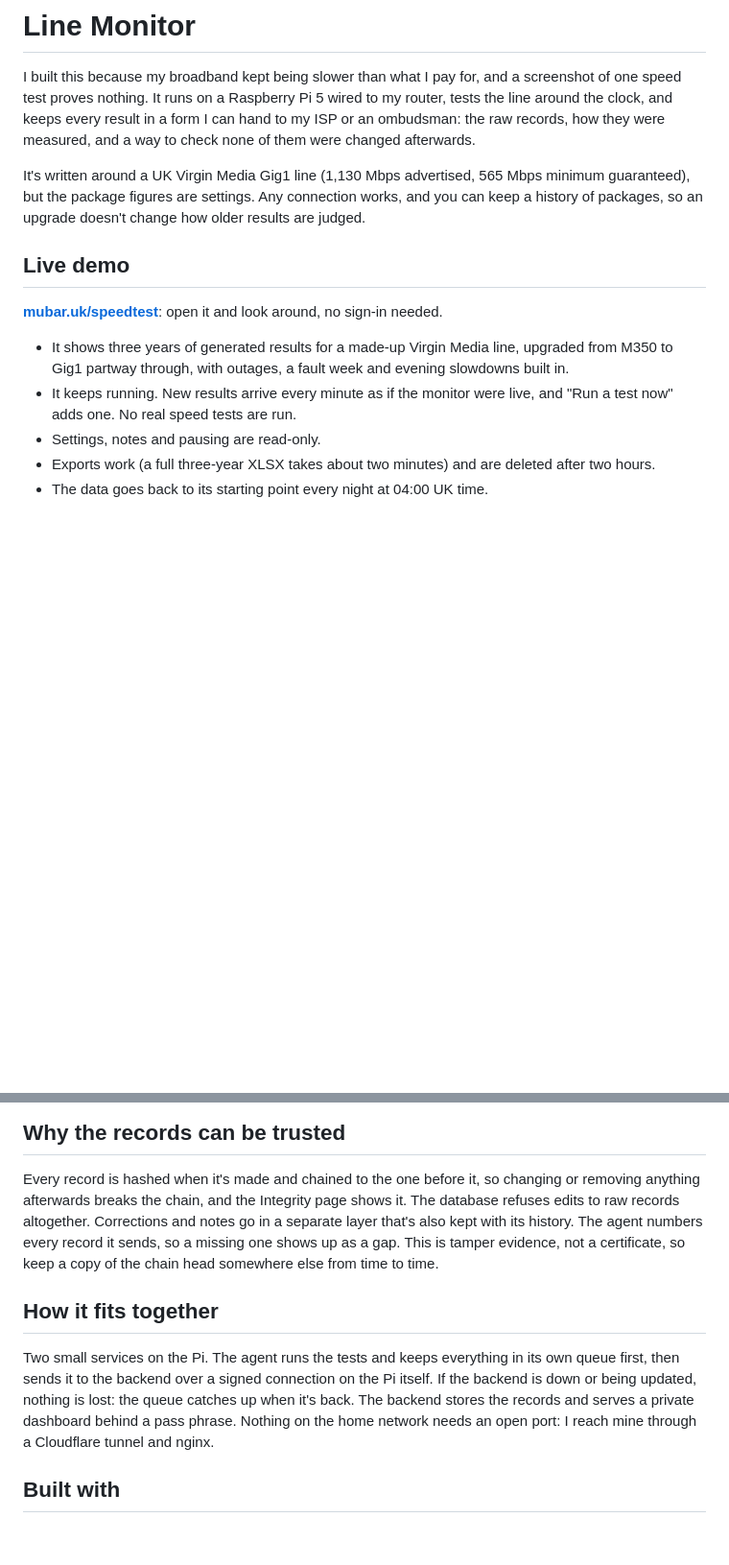
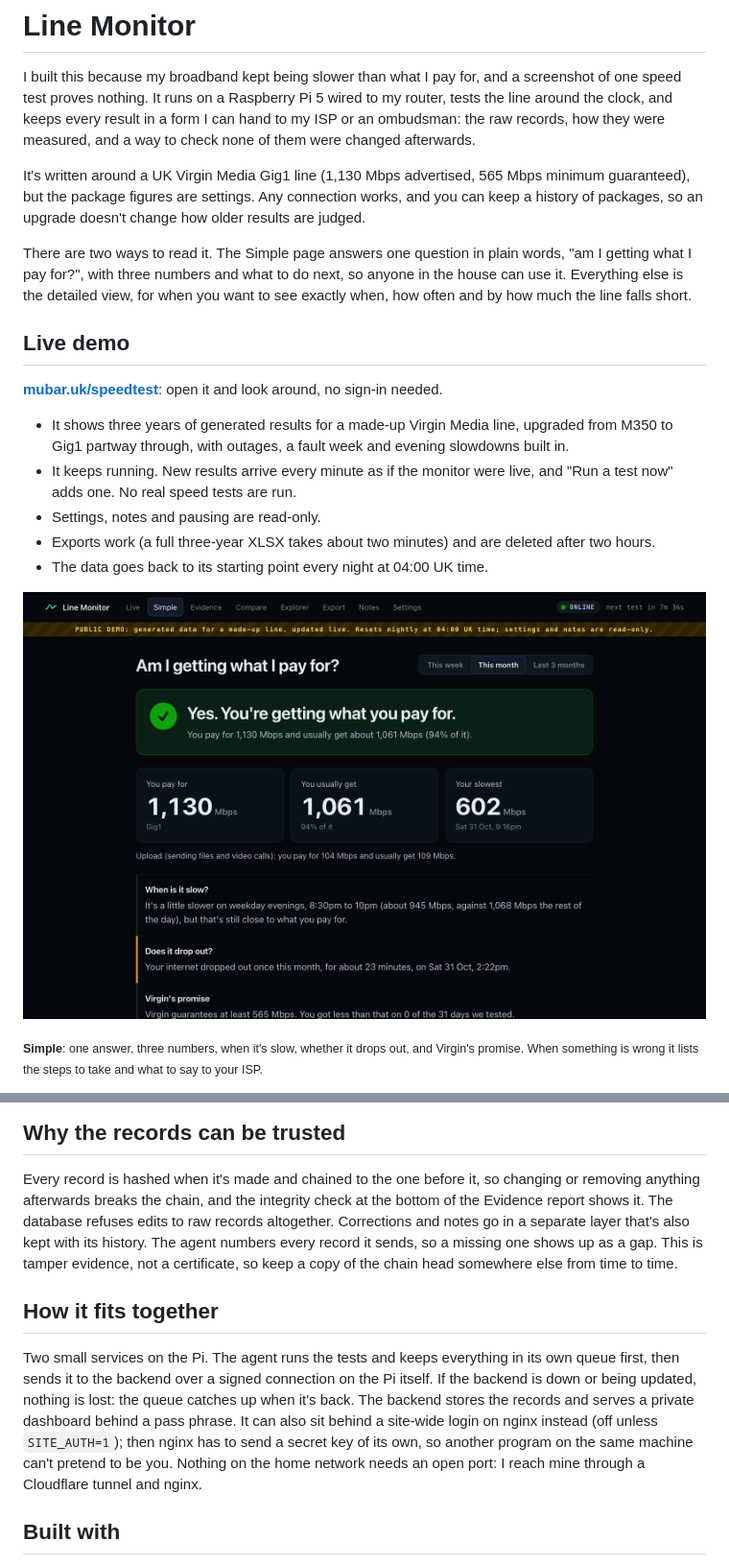
Before and after one commit to sbd1017/line-monitor, a Markdown page: README.md, 2 parts joined by grey strips. Shown at 96% size. GitHub-like rendering; pictures changed too: docs/screenshots/simple.png (added); blank space fills up the shorter version.

Commit message:
Update to the running version
- README: the Simple page with a screenshot, test quality labels, anomalies, the site-login key, and Integrity now in Evidence

```diff
--- a/README.md
+++ b/README.md
@@ -8,6 +8,10 @@ way to check none of them were changed afterwards.
 It's written around a UK Virgin Media Gig1 line (1,130 Mbps advertised, 565 Mbps minimum guaranteed), but the
 package figures are settings. Any connection works, and you can keep a history of packages, so an upgrade
 doesn't change how older results are judged.
+
+There are two ways to read it. The Simple page answers one question in plain words, "am I getting what I pay
+for?", with three numbers and what to do next, so anyone in the house can use it. Everything else is the
+detailed view, for when you want to see exactly when, how often and by how much the line falls short.
 
 ## Live demo
 
@@ -20,6 +24,11 @@ doesn't change how older results are judged.
 - Settings, notes and pausing are read-only.
 - Exports work (a full three-year XLSX takes about two minutes) and are deleted after two hours.
 - The data goes back to its starting point every night at 04:00 UK time.
+
+![The Simple page: a plain answer, what you pay for, what you usually get and your slowest test](docs/screenshots/simple.png)
+
+<sub><b>Simple</b>: one answer, three numbers, when it's slow, whether it drops out, and Virgin's promise. When
+something is wrong it lists the steps to take and what to say to your ISP.</sub>
 
 ![The Live page: latest test, the gauge and the line's status](docs/screenshots/live.png)
 
@@ -66,7 +81,7 @@ doesn't change how older results are judged.
 ## Why the records can be trusted
 
 Every record is hashed when it's made and chained to the one before it, so changing or removing anything
-afterwards breaks the chain, and the Integrity page shows it. The database refuses edits to raw records
+afterwards breaks the chain, and the integrity check at the bottom of the Evidence report shows it. The database refuses edits to raw records
 altogether. Corrections and notes go in a separate layer that's also kept with its history. The agent numbers
 every record it sends, so a missing one shows up as a gap. This is tamper evidence, not a certificate, so keep a
 copy of the chain head somewhere else from time to time.
@@ -76,8 +91,9 @@ copy of the chain head somewhere else from time to time.
 Two small services on the Pi. The agent runs the tests and keeps everything in its own queue first, then sends
 it to the backend over a signed connection on the Pi itself. If the backend is down or being updated, nothing
 is lost: the queue catches up when it's back. The backend stores the records and serves a private dashboard
-behind a pass phrase. Nothing on the home network needs an open port: I reach mine through a Cloudflare tunnel
-and nginx.
+behind a pass phrase. It can also sit behind a site-wide login on nginx instead (off unless `SITE_AUTH=1`); then
+nginx has to send a secret key of its own, so another program on the same machine can't pretend to be you.
+Nothing on the home network needs an open port: I reach mine through a Cloudflare tunnel and nginx.
 
 ## Built with
 
```
Also changed, not shown: other parts of README.md (+6 -0 lines).
